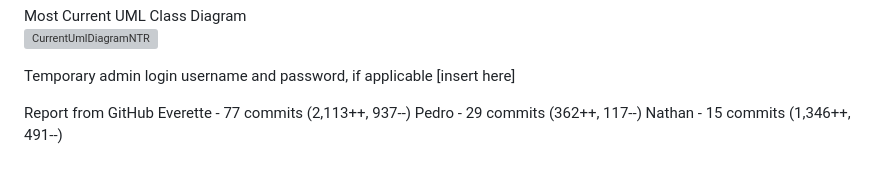
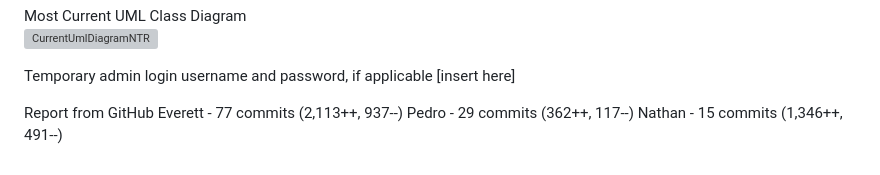
Before and after one commit to EverettHanke/CanineCompassionCenter, a Markdown page: README.md, the part around the change. GitHub-like rendering; grey boxes are pictures that could not be loaded.

```diff
--- a/README.md
+++ b/README.md
@@ -66,6 +66,6 @@ Temporary admin login username and password, if applicable
 [insert here]
 
 Report from GitHub
-Everette - 77 commits (2,113++, 937--)
+Everett - 77 commits (2,113++, 937--)
 Pedro - 29 commits (362++, 117--)
 Nathan - 15 commits (1,346++, 491--)
```
